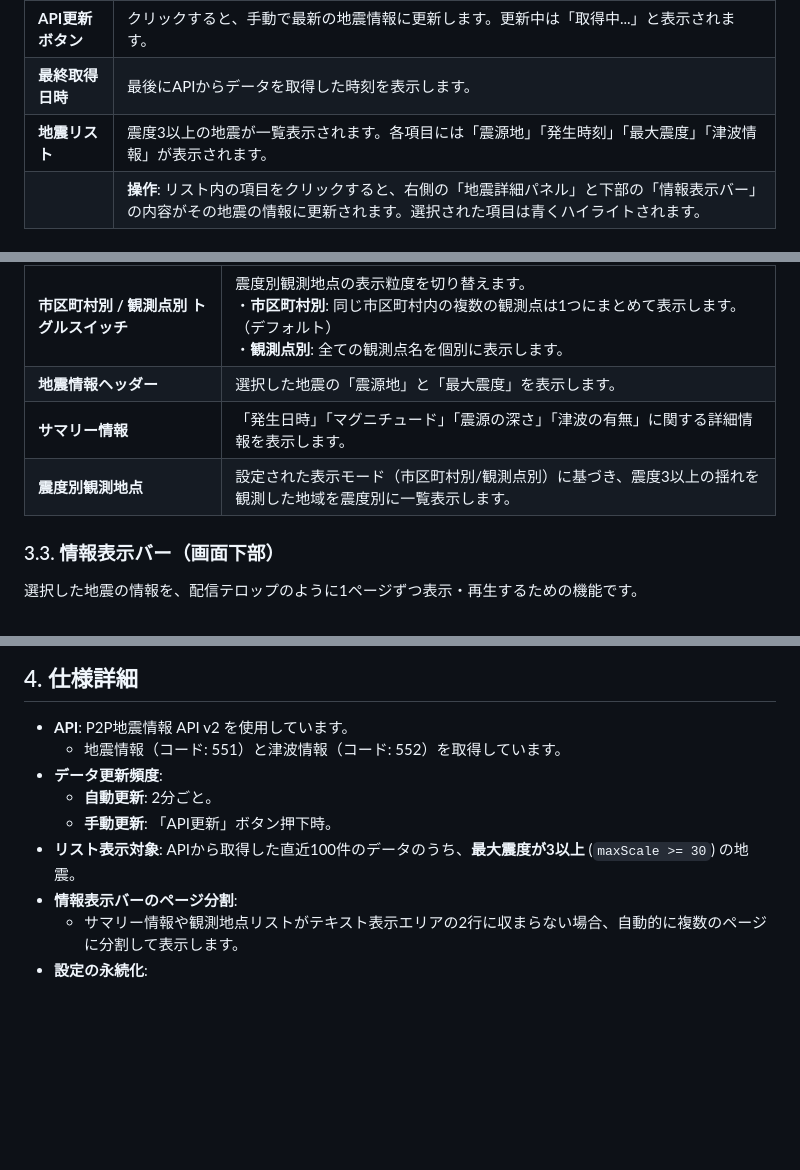
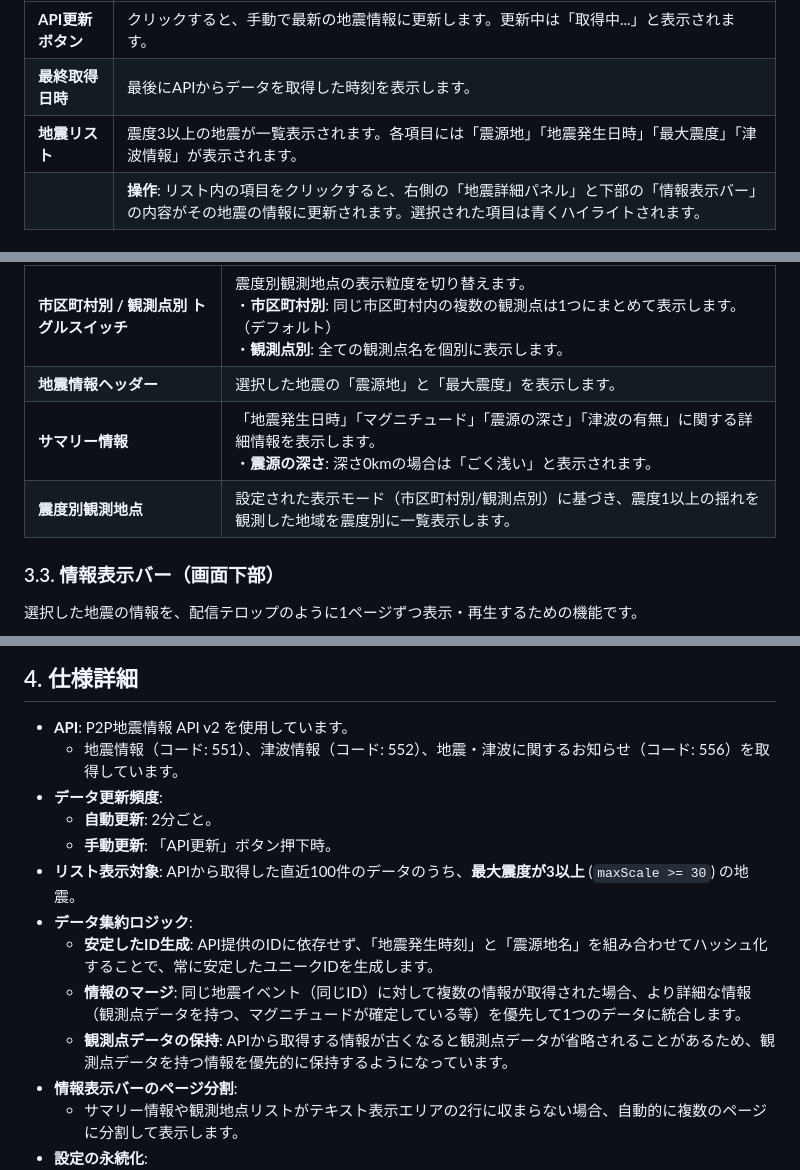
Before and after one commit to AfterEffects-OK/Seismic-intensity-information, a Markdown page: README.md, 3 parts joined by grey strips. GitHub-like rendering; blank space fills up the shorter version.

```diff
--- a/README.md
+++ b/README.md
@@ -26,7 +27,7 @@ https://docs.google.com/document/d/1jtBsx9j4b-LBjn5z0lg11gopZJYPya7-DlG6tJD1WEk/
 | :--- | :--- |
 | **API更新ボタン** | クリックすると、手動で最新の地震情報に更新します。更新中は「取得中...」と表示されます。 |
 | **最終取得日時** | 最後にAPIからデータを取得した時刻を表示します。 |
-| **地震リスト** | 震度3以上の地震が一覧表示されます。各項目には「震源地」「発生時刻」「最大震度」「津波情報」が表示されます。 |
+| **地震リスト** | 震度3以上の地震が一覧表示されます。各項目には「震源地」「地震発生日時」「最大震度」「津波情報」が表示されます。 |
 | | **操作**: リスト内の項目をクリックすると、右側の「地震詳細パネル」と下部の「情報表示バー」の内容がその地震の情報に更新されます。選択された項目は青くハイライトされます。 |
 
 ### 3.2. 地震詳細パネル（右側）
@@ -37,8 +38,8 @@ https://docs.google.com/document/d/1jtBsx9j4b-LBjn5z0lg11gopZJYPya7-DlG6tJD1WEk/
 | :--- | :--- |
 | **市区町村別 / 観測点別 トグルスイッチ** | 震度別観測地点の表示粒度を切り替えます。<br>・**市区町村別**: 同じ市区町村内の複数の観測点は1つにまとめて表示します。（デフォルト）<br>・**観測点別**: 全ての観測点名を個別に表示します。 |
 | **地震情報ヘッダー** | 選択した地震の「震源地」と「最大震度」を表示します。 |
-| **サマリー情報** | 「発生日時」「マグニチュード」「震源の深さ」「津波の有無」に関する詳細情報を表示します。 |
-| **震度別観測地点** | 設定された表示モード（市区町村別/観測点別）に基づき、震度3以上の揺れを観測した地域を震度別に一覧表示します。 |
+| **サマリー情報** | 「地震発生日時」「マグニチュード」「震源の深さ」「津波の有無」に関する詳細情報を表示します。<br>・**震源の深さ**: 深さ0kmの場合は「ごく浅い」と表示されます。 |
+| **震度別観測地点** | 設定された表示モード（市区町村別/観測点別）に基づき、震度1以上の揺れを観測した地域を震度別に一覧表示します。 |
 
 ### 3.3. 情報表示バー（画面下部）
 
@@ -90,11 +91,15 @@ https://docs.google.com/document/d/1jtBsx9j4b-LBjn5z0lg11gopZJYPya7-DlG6tJD1WEk/
 ## 4. 仕様詳細
 
 *   **API**: P2P地震情報 API v2 を使用しています。
-    *   地震情報（コード: 551）と津波情報（コード: 552）を取得しています。
+    *   地震情報（コード: 551）、津波情報（コード: 552）、地震・津波に関するお知らせ（コード: 556）を取得しています。
 *   **データ更新頻度**:
     *   **自動更新**: 2分ごと。
     *   **手動更新**: 「API更新」ボタン押下時。
 *   **リスト表示対象**: APIから取得した直近100件のデータのうち、**最大震度が3以上** (`maxScale >= 30`) の地震。
+*   **データ集約ロジック**:
+    *   **安定したID生成**: API提供のIDに依存せず、「地震発生時刻」と「震源地名」を組み合わせてハッシュ化することで、常に安定したユニークIDを生成します。
+    *   **情報のマージ**: 同じ地震イベント（同じID）に対して複数の情報が取得された場合、より詳細な情報（観測点データを持つ、マグニチュードが確定している等）を優先して1つのデータに統合します。
+    *   **観測点データの保持**: APIから取得する情報が古くなると観測点データが省略されることがあるため、観測点データを持つ情報を優先的に保持するようになっています。
 *   **情報表示バーのページ分割**:
     *   サマリー情報や観測地点リストがテキスト表示エリアの2行に収まらない場合、自動的に複数のページに分割して表示します。
 *   **設定の永続化**:
```
Also changed, not shown: other parts of README.md (+1 -0 lines).
